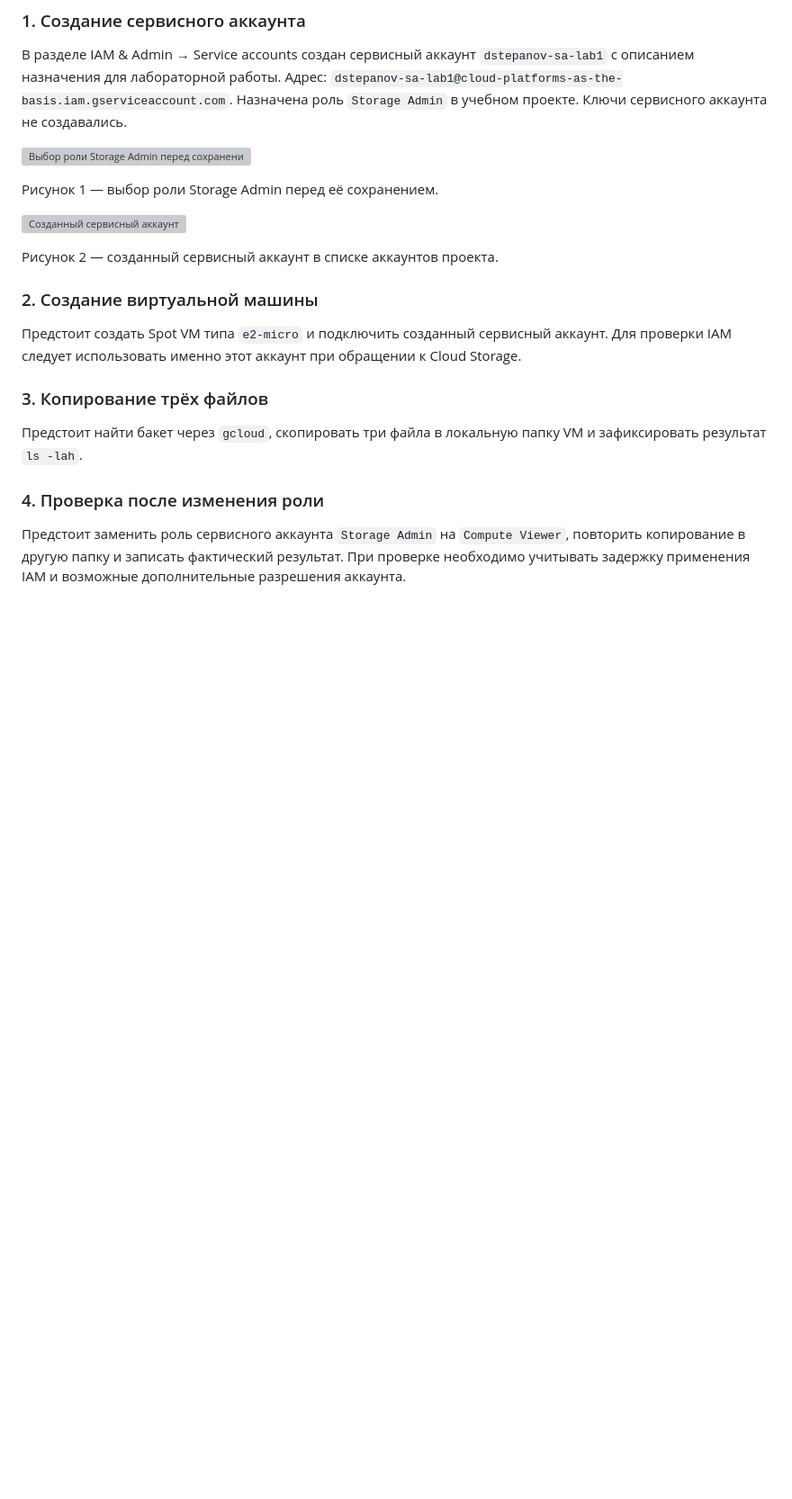
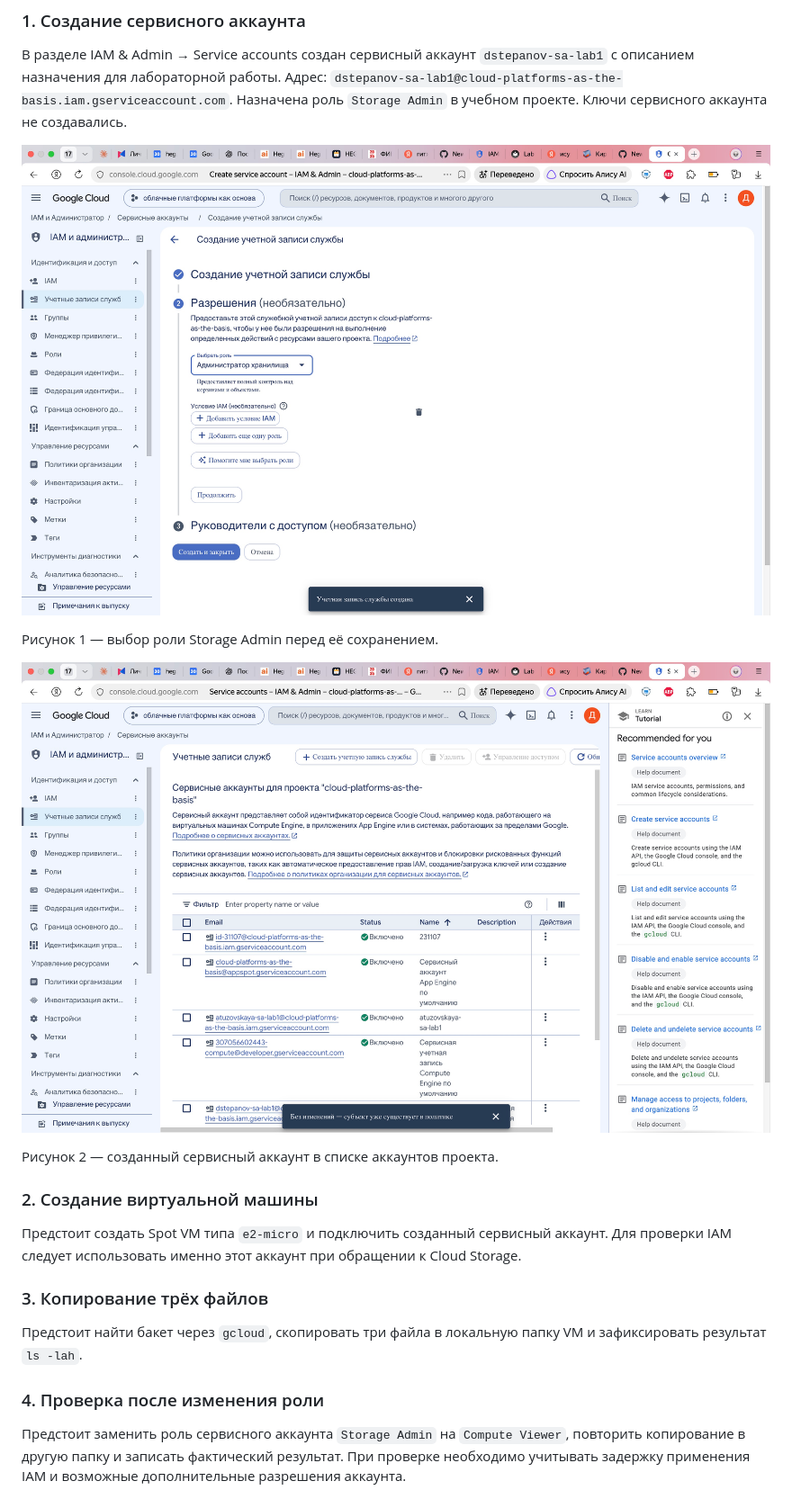
Before and after one commit to dasestepanov/2026-cloud-platforms-as-the-basis-of-technology-entrepreneurship-u4225-stepanov_d_s, a Markdown page: lab1/lab1_report.md, the part around the change. Shown at 90% size. GitHub-like rendering; pictures changed too: lab1/01-storage-admin-pending.png (added), lab1/02-service-account-created.png (added); blank space fills up the shorter version; grey boxes are pictures that could not be loaded.

Commit message:
Добавить скриншоты этапа IAM и команды лабораторной

```diff
--- a/lab1/lab1_report.md
+++ b/lab1/lab1_report.md
@@ -30,11 +30,11 @@ Date of finished: — (заполняется после защиты)
 
 В разделе IAM & Admin → Service accounts создан сервисный аккаунт `dstepanov-sa-lab1` с описанием назначения для лабораторной работы. Адрес: `dstepanov-sa-lab1@cloud-platforms-as-the-basis.iam.gserviceaccount.com`. Назначена роль `Storage Admin` в учебном проекте. Ключи сервисного аккаунта не создавались.
 
-![Выбор роли Storage Admin перед сохранением](screenshots/01-storage-admin-pending.png)
+![Выбор роли Storage Admin перед сохранением](01-storage-admin-pending.png)
 
 Рисунок 1 — выбор роли Storage Admin перед её сохранением.
 
-![Созданный сервисный аккаунт](screenshots/02-service-account-created.png)
+![Созданный сервисный аккаунт](02-service-account-created.png)
 
 Рисунок 2 — созданный сервисный аккаунт в списке аккаунтов проекта.
 
```
Also changed, not shown: 2 other files.
